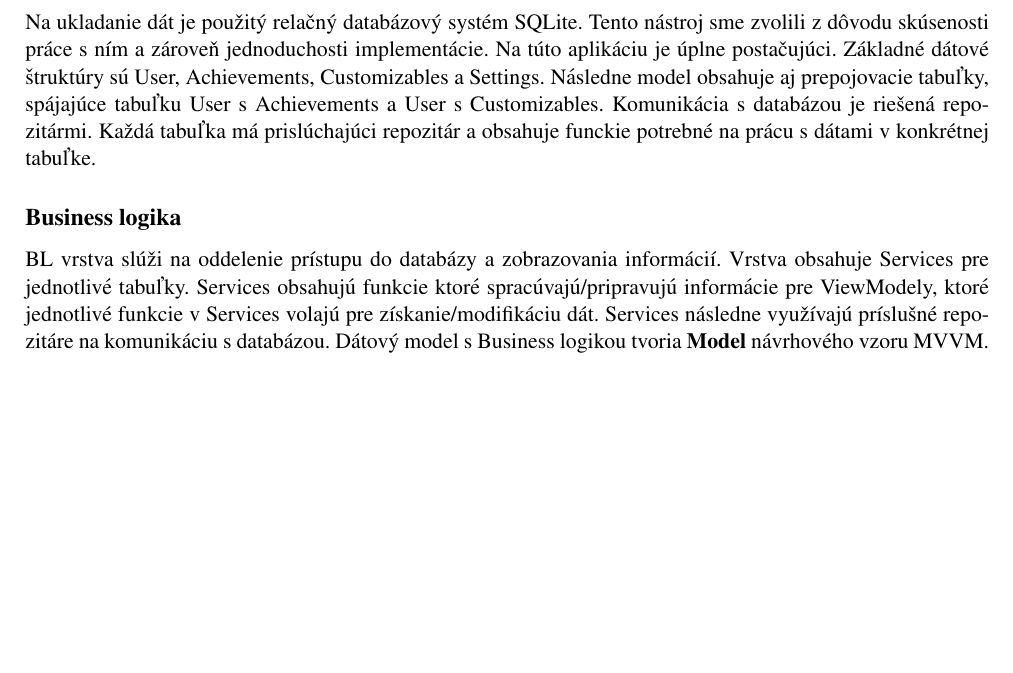
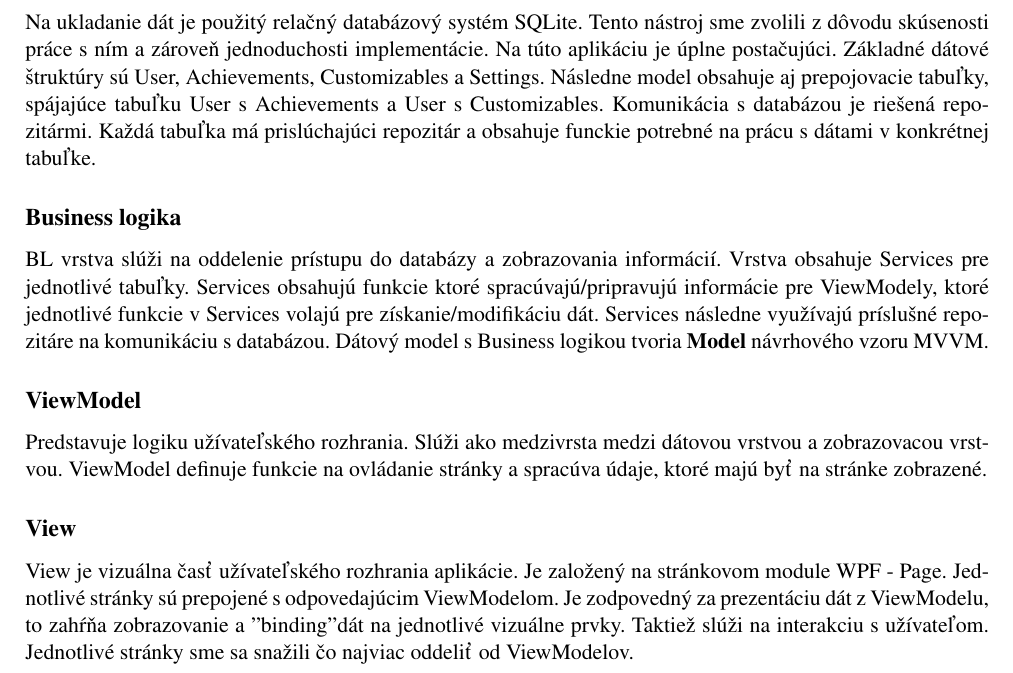
Before and after one commit to xmajer25/ITU-Connect4, a LaTeX document (SprávaONávrhu/SprávaONávrhu.tex): part of page 20 of 20, cut so that both start at the same text, the shorter picture padded with empty space. Compiled offline with pdfLaTeX.

Commit message:
Design report final

```diff
--- a/SprávaONávrhu/SprávaONávrhu.tex
+++ b/SprávaONávrhu/SprávaONávrhu.tex
@@ -547,6 +547,12 @@ BL vrstva slúži na oddelenie prístupu do databázy a zobrazovania informáci
 ktoré jednotlivé funkcie v Services volajú  pre získanie/modifikáciu dát. Services následne využívajú príslušné repozitáre na komunikáciu s databázou.
 Dátový model s Business logikou tvoria \textbf{Model} návrhového vzoru MVVM.
 
-\subsection*{}
+\subsection*{ViewModel}
+Predstavuje logiku užívateľského rozhrania. Slúži ako medzivrsta medzi dátovou vrstvou a zobrazovacou vrstvou.
+ViewModel definuje funkcie na ovládanie stránky a spracúva údaje, ktoré majú byť na stránke zobrazené.
 
+\subsection*{View}
+View je vizuálna časť užívateľského rozhrania aplikácie. Je založený na stránkovom module WPF - Page.
+Jednotlivé stránky sú prepojené s odpovedajúcim ViewModelom. Je zodpovedný za prezentáciu dát z ViewModelu, to zahŕňa zobrazovanie a "binding"
+dát na jednotlivé vizuálne prvky. Taktiež slúži na interakciu s užívateľom. Jednotlivé stránky sme sa snažili čo najviac oddeliť od ViewModelov.
 \end{document}
```
